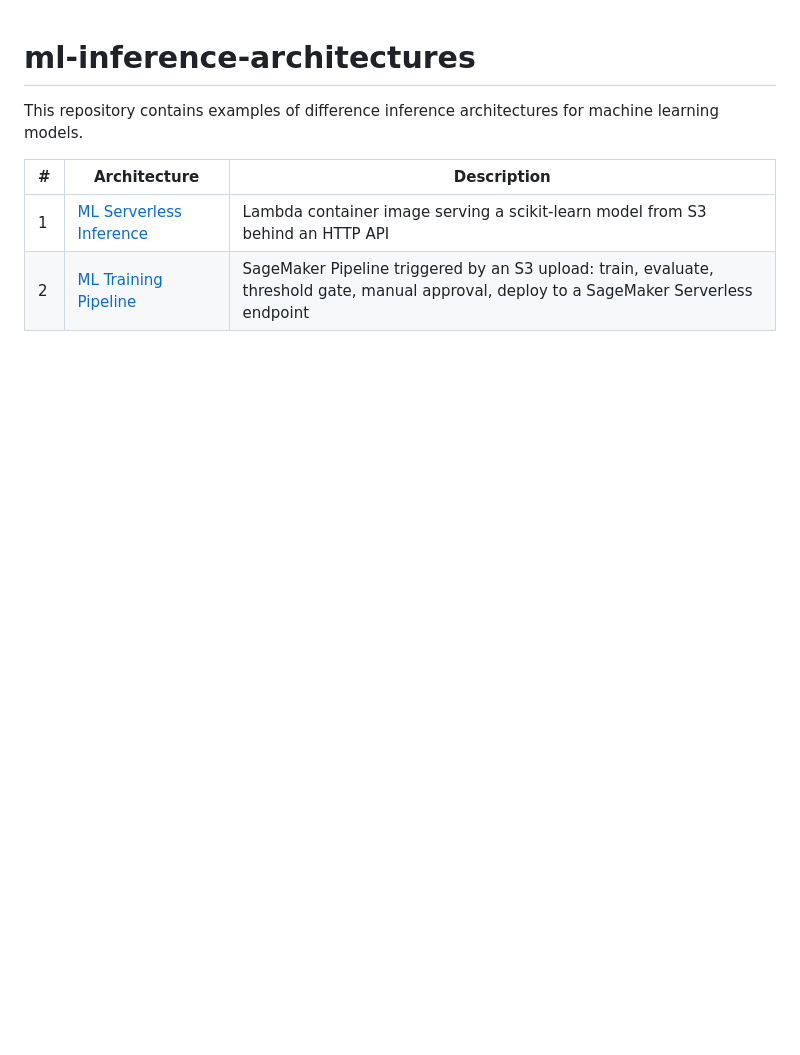
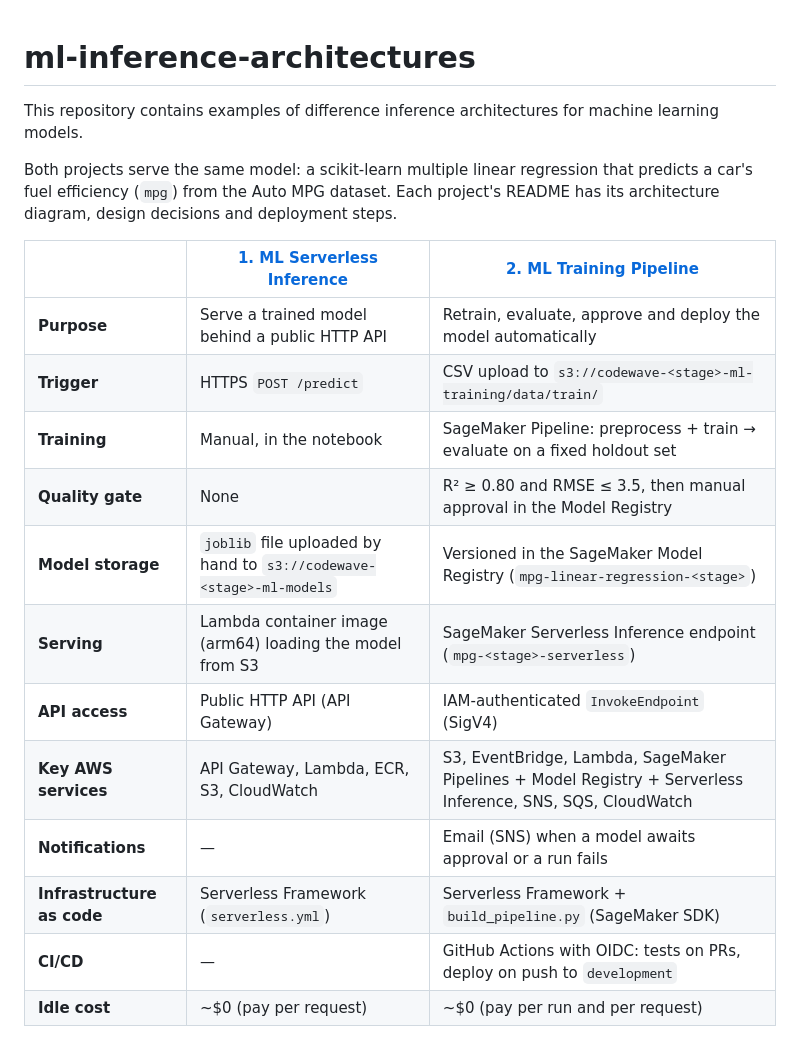
Before and after one commit to Gihan-Liyanage/ml-inference-architectures, a Markdown page: README.md, the part around the change. Drawn GitHub-style; blank space fills up the shorter version.

```diff
--- a/README.md
+++ b/README.md
@@ -1,7 +1,19 @@
 # ml-inference-architectures
 This repository contains examples of difference inference architectures for machine learning models.
 
-| # | Architecture | Description |
-|---|--------------|-------------|
-| 1 | [ML Serverless Inference](1.ML-Serverless-Inference) | Lambda container image serving a scikit-learn model from S3 behind an HTTP API |
-| 2 | [ML Training Pipeline](2.ML-Training-Pipeline) | SageMaker Pipeline triggered by an S3 upload: train, evaluate, threshold gate, manual approval, deploy to a SageMaker Serverless endpoint |
+Both projects serve the same model: a scikit-learn multiple linear regression that predicts a car's fuel efficiency (`mpg`) from the Auto MPG dataset. Each project's README has its architecture diagram, design decisions and deployment steps.
+
+| | [1. ML Serverless Inference](1.ML-Serverless-Inference) | [2. ML Training Pipeline](2.ML-Training-Pipeline) |
+|---|---|---|
+| **Purpose** | Serve a trained model behind a public HTTP API | Retrain, evaluate, approve and deploy the model automatically |
+| **Trigger** | HTTPS `POST /predict` | CSV upload to `s3://codewave-<stage>-ml-training/data/train/` |
+| **Training** | Manual, in the notebook | SageMaker Pipeline: preprocess + train → evaluate on a fixed holdout set |
+| **Quality gate** | None | R² ≥ 0.80 and RMSE ≤ 3.5, then manual approval in the Model Registry |
+| **Model storage** | `joblib` file uploaded by hand to `s3://codewave-<stage>-ml-models` | Versioned in the SageMaker Model Registry (`mpg-linear-regression-<stage>`) |
+| **Serving** | Lambda container image (arm64) loading the model from S3 | SageMaker Serverless Inference endpoint (`mpg-<stage>-serverless`) |
+| **API access** | Public HTTP API (API Gateway) | IAM-authenticated `InvokeEndpoint` (SigV4) |
+| **Key AWS services** | API Gateway, Lambda, ECR, S3, CloudWatch | S3, EventBridge, Lambda, SageMaker Pipelines + Model Registry + Serverless Inference, SNS, SQS, CloudWatch |
+| **Notifications** | — | Email (SNS) when a model awaits approval or a run fails |
+| **Infrastructure as code** | Serverless Framework (`serverless.yml`) | Serverless Framework + `build_pipeline.py` (SageMaker SDK) |
+| **CI/CD** | — | GitHub Actions with OIDC: tests on PRs, deploy on push to `development` |
+| **Idle cost** | ~$0 (pay per request) | ~$0 (pay per run and per request) |
```
Also changed, not shown: 2.ML-Training-Pipeline/README.md (+15 -2 lines), 2.ML-Training-Pipeline/docs/architecture.png (added), 5 other files.
